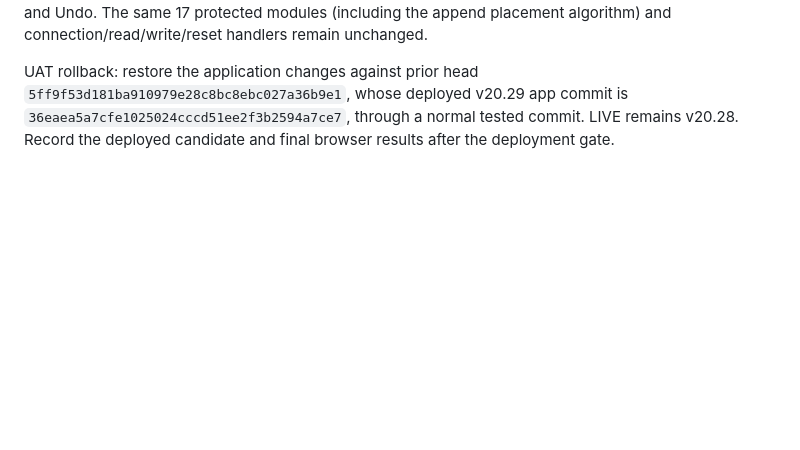
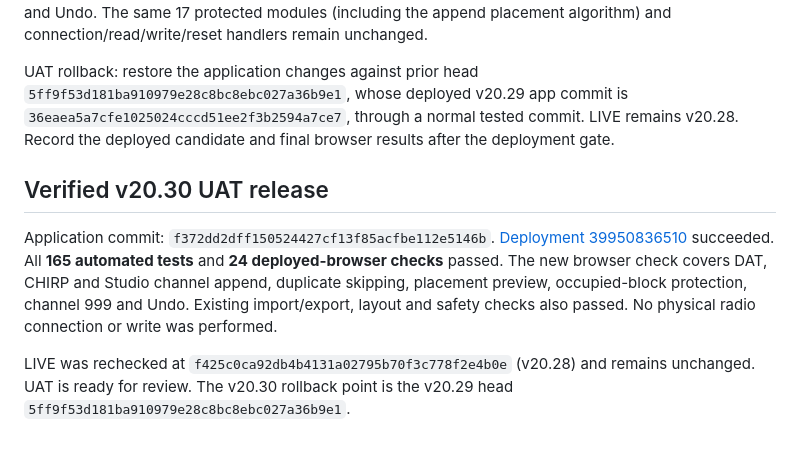
Before and after one commit to K4RJM/baofeng-mini5-bt-cps-unofficial-uat, a Markdown page: docs/IMG-COMPATIBILITY.md, the part around the change. Rendered like a GitHub page; blank space fills up the shorter version.

Commit message:
docs: record verified v20.30 image append and rollback [skip ci]

```diff
--- a/docs/IMG-COMPATIBILITY.md
+++ b/docs/IMG-COMPATIBILITY.md
@@ -55,3 +55,9 @@ Append now accepts the same native DAT, CHIRP UV-5R Mini and legacy Mini 5 Studi
 The regression additions exercise actual application handlers for all three representations, complete settings/channel preservation, the reserved record, malformed and oversized images, cancellation, and Undo. The browser gate exercises real file-input events, duplicate skipping, block selection, channel 999 and Undo. The same 17 protected modules (including the append placement algorithm) and connection/read/write/reset handlers remain unchanged.
 
 UAT rollback: restore the application changes against prior head `5ff9f53d181ba910979e28c8bc8ebc027a36b9e1`, whose deployed v20.29 app commit is `36eaea5a7cfe1025024cccd51ee2f3b2594a7ce7`, through a normal tested commit. LIVE remains v20.28. Record the deployed candidate and final browser results after the deployment gate.
+
+## Verified v20.30 UAT release
+
+Application commit: `f372dd2dff150524427cf13f85acfbe112e5146b`. [Deployment 39950836510](https://github.com/K4RJM/baofeng-mini5-bt-cps-unofficial-uat/actions/runs/39950836510) succeeded. All **165 automated tests** and **24 deployed-browser checks** passed. The new browser check covers DAT, CHIRP and Studio channel append, duplicate skipping, placement preview, occupied-block protection, channel 999 and Undo. Existing import/export, layout and safety checks also passed. No physical radio connection or write was performed.
+
+LIVE was rechecked at `f425c0ca92db4b4131a02795b70f3c778f2e4b0e` (v20.28) and remains unchanged. UAT is ready for review. The v20.30 rollback point is the v20.29 head `5ff9f53d181ba910979e28c8bc8ebc027a36b9e1`.
```
